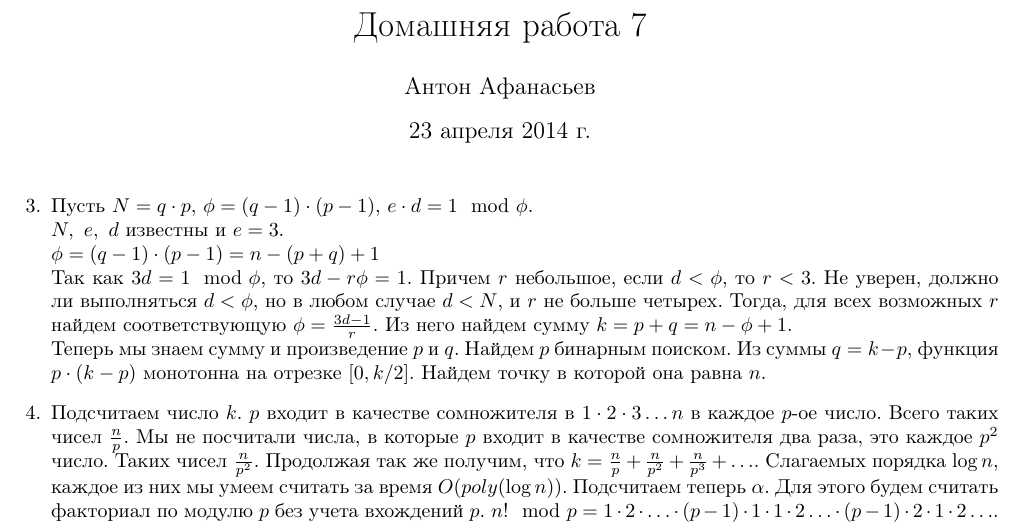
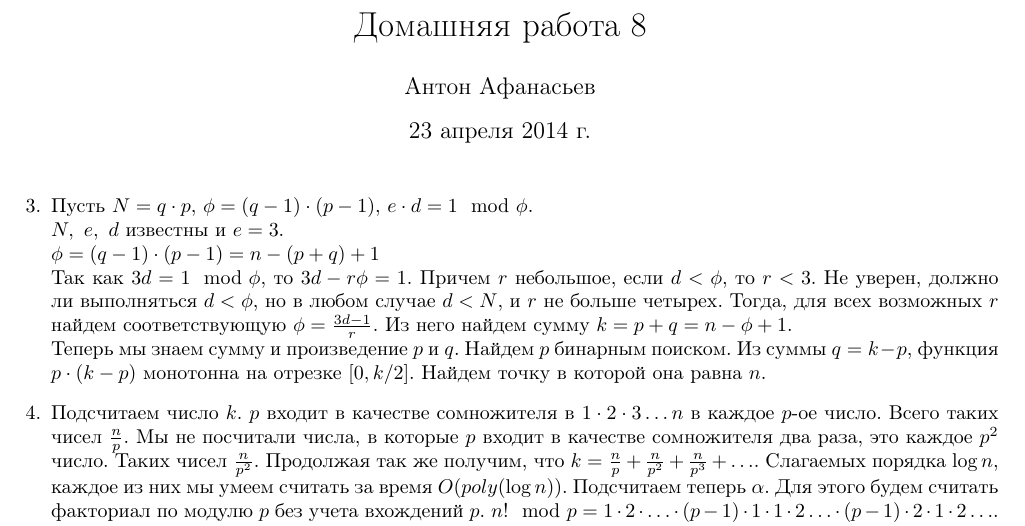
Before and after one commit to Icemore/homework, a LaTeX problem sheet (spring_2014/algo/hw8/hw8.tex): part of the page, cut so that both start at the same text. Compiled offline with pdfLaTeX.

Commit message:
algo hw8. typo in title

```diff
--- a/spring_2014/algo/hw8/hw8.tex
+++ b/spring_2014/algo/hw8/hw8.tex
@@ -14,7 +14,7 @@
 
 \begin{document}
 
-\title{Домашняя работа 7}
+\title{Домашняя работа 8}
 \author{Антон Афанасьев}
 \maketitle
 
```
